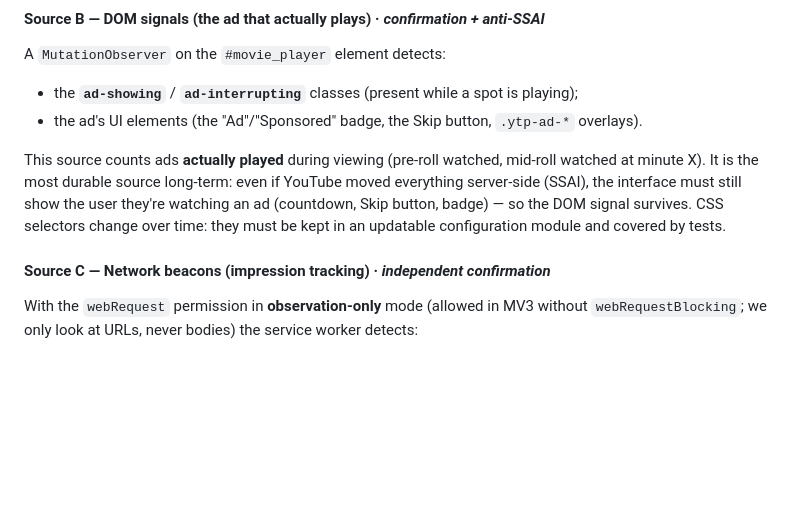
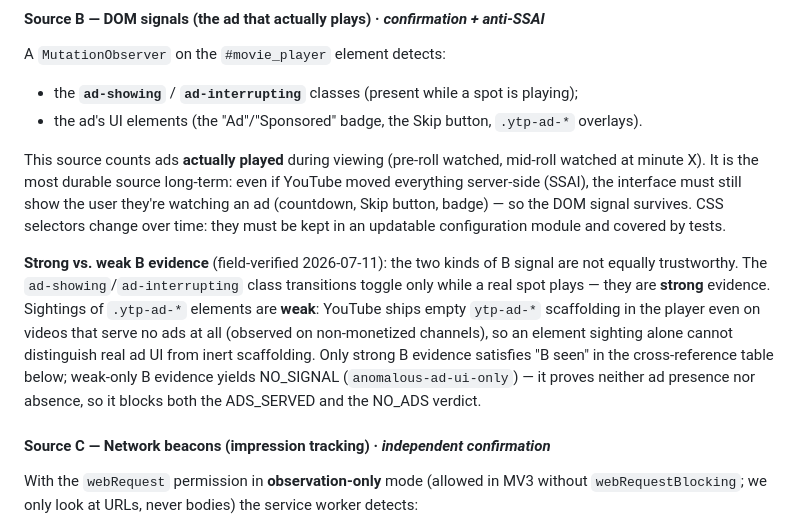
Before and after one commit to Vadale/adsauditor, a Markdown page: docs/SPEC.md, the part around the change. GitHub-like rendering; blank space fills up the shorter version.

```diff
--- a/docs/SPEC.md
+++ b/docs/SPEC.md
@@ -150,6 +150,16 @@ watched at minute X). It is the most durable source long-term: even if YouTube m
 everything server-side (SSAI), the interface must still show the user they're watching an
 ad (countdown, Skip button, badge) — so the DOM signal survives. CSS selectors change
 over time: they must be kept in an updatable configuration module and covered by tests.
+
+**Strong vs. weak B evidence** (field-verified 2026-07-11): the two kinds of B signal
+are not equally trustworthy. The `ad-showing`/`ad-interrupting` class transitions toggle
+only while a real spot plays — they are **strong** evidence. Sightings of `.ytp-ad-*`
+elements are **weak**: YouTube ships empty `ytp-ad-*` scaffolding in the player even on
+videos that serve no ads at all (observed on non-monetized channels), so an element
+sighting alone cannot distinguish real ad UI from inert scaffolding. Only strong B
+evidence satisfies "B seen" in the cross-reference table below; weak-only B evidence
+yields NO_SIGNAL (`anomalous-ad-ui-only`) — it proves neither ad presence nor absence,
+so it blocks both the ADS_SERVED and the NO_ADS verdict.
 
 #### Source C — Network beacons (impression tracking) · *independent confirmation*
 
```
Also changed, not shown: CLAUDE.md (+1 -1 lines), docs/PRIVACY.md (+7 -0 lines).
